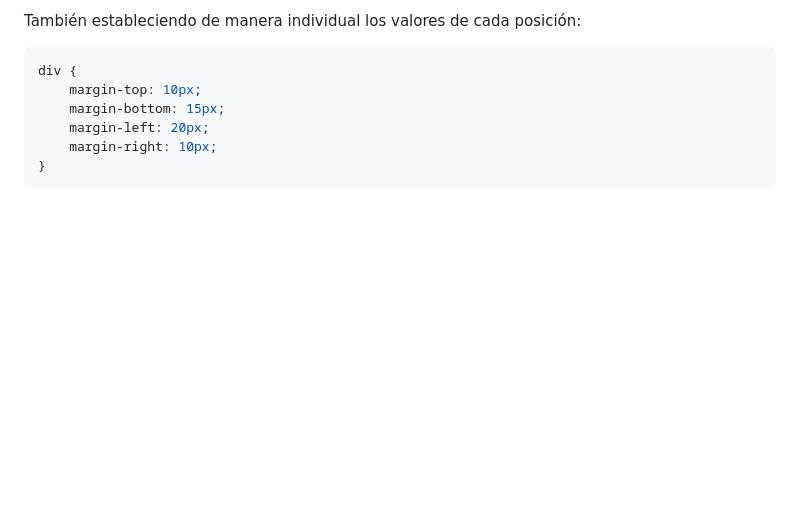
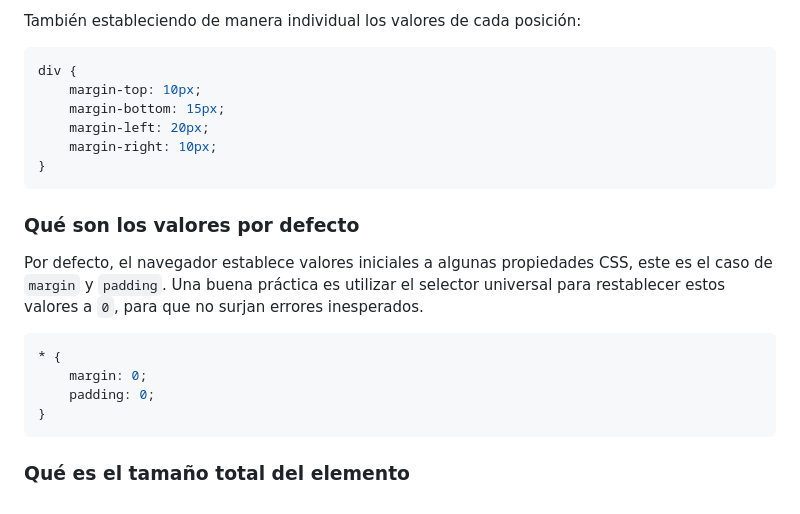
Before and after one commit to giovanyosorio/Front-End-Developer-, a Markdown page: README.md, the part around the change. GitHub-like rendering; blank space fills up the shorter version.

````diff
--- a/README.md
+++ b/README.md
@@ -766,3 +766,16 @@ div {
     margin-right: 10px;
 }
 ```
+
+### Qué son los valores por defecto
+
+Por defecto, el navegador establece valores iniciales a algunas propiedades CSS, este es el caso de ```margin``` y ```padding```. Una buena práctica es utilizar el selector universal para restablecer estos valores a ```0```, para que no surjan errores inesperados.
+
+```css
+* {
+    margin: 0;
+    padding: 0;
+}
+```
+
+### Qué es el tamaño total del elemento
````
